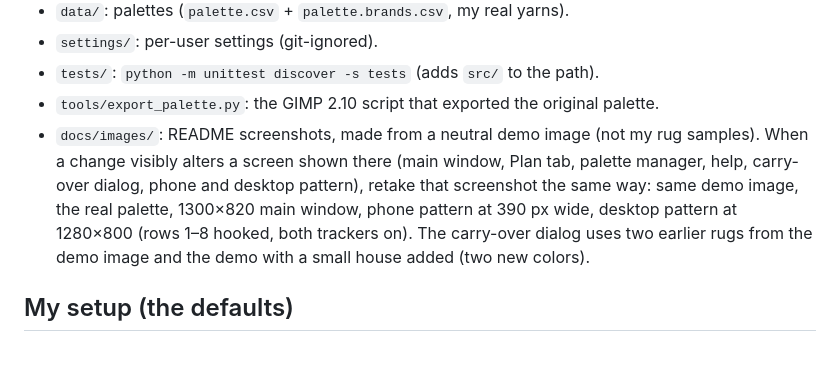
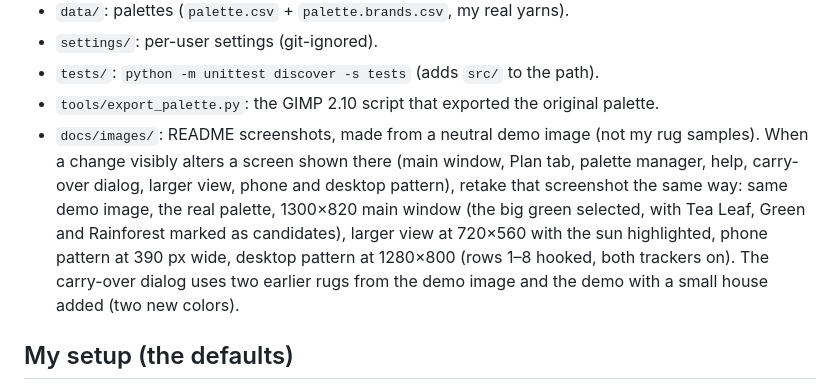
Before and after one commit to LethiferousMoose/latchwork, a Markdown page: CLAUDE.md, the part around the change. Drawn GitHub-style; blank space fills up the shorter version.

```diff
--- a/CLAUDE.md
+++ b/CLAUDE.md
@@ -28,9 +28,11 @@ tidied so others can use it too. Keep it simple.
 - `tools/export_palette.py`: the GIMP 2.10 script that exported the original palette.
 - `docs/images/`: README screenshots, made from a neutral demo image (not my rug samples).
   When a change visibly alters a screen shown there (main window, Plan tab, palette manager,
-  help, carry-over dialog, phone and desktop pattern), retake that screenshot the same way: same
-  demo image, the real palette, 1300×820 main window, phone pattern at 390 px wide, desktop
-  pattern at 1280×800 (rows 1–8 hooked, both trackers on). The carry-over dialog uses two
+  help, carry-over dialog, larger view, phone and desktop pattern), retake that screenshot the
+  same way: same demo image, the real palette, 1300×820 main window (the big green selected,
+  with Tea Leaf, Green and Rainforest marked as candidates), larger view at 720×560 with the sun
+  highlighted, phone pattern at 390 px wide, desktop pattern at 1280×800 (rows 1–8 hooked, both
+  trackers on). The carry-over dialog uses two
   earlier rugs from the demo image and the demo with a small house added (two new colors).
 
 ## My setup (the defaults)
```
Also changed, not shown: README.md (+5 -0 lines), docs/images/larger-view.png (added), docs/images/main.png.
